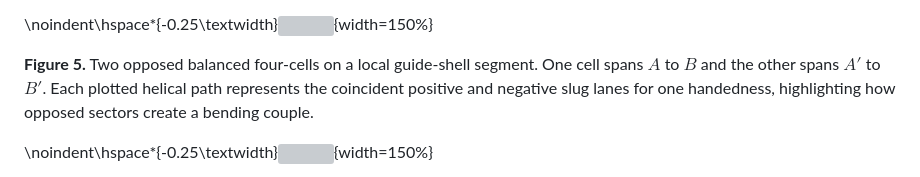
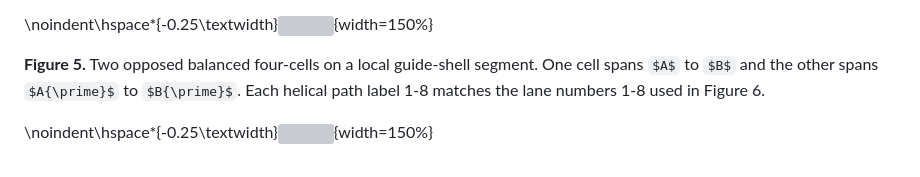
Before and after one commit to peterhudson/orbital-ring-paper, a Markdown page: docs/active-support-orbital-ring-using-momentum-inflated-slug-streams.md, the part around the change. Drawn GitHub-style; some formulas as TeX source; grey boxes are pictures that could not be loaded.

Commit message:
Update active-support-orbital-ring-using-momentum-inflated-slug-streams.md
fixed figure 5 caption

```diff
--- a/docs/active-support-orbital-ring-using-momentum-inflated-slug-streams.md
+++ b/docs/active-support-orbital-ring-using-momentum-inflated-slug-streams.md
@@ -717,7 +717,7 @@ This is the macro-scale actuation mechanism. It turns distributed speed modulati
 
 \noindent\hspace*{-0.25\textwidth}![](../figures/figure-5-opposed-balanced-cells-bending2.svg){width=150%}
 
-**Figure 5.** Two opposed balanced four-cells on a local guide-shell segment. One cell spans $A$ to $B$ and the other spans $A{\prime}$ to $B{\prime}$. Each plotted helical path represents the coincident positive and negative slug lanes for one handedness, highlighting how opposed sectors create a bending couple.
+**Figure 5.** Two opposed balanced four-cells on a local guide-shell segment. One cell spans $A$ to $B$ and the other spans $A{\prime}$ to $B{\prime}$. Each helical path label 1-8 matches the lane numbers 1-8 used in Figure 6.
 
 \noindent\hspace*{-0.25\textwidth}![](../figures/figure-6-opposed-balanced-cells-moment.svg){width=150%}
 
```
